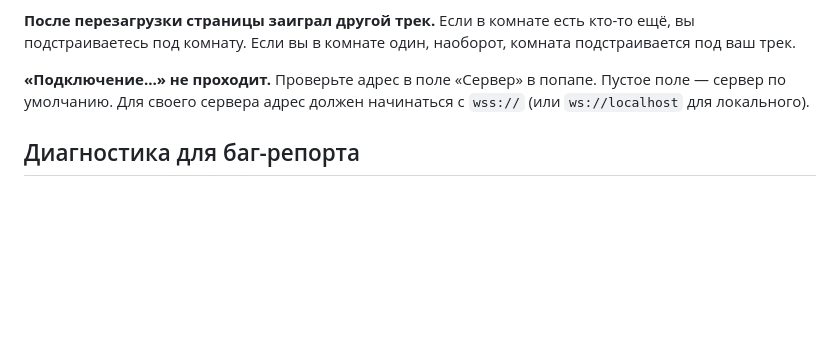
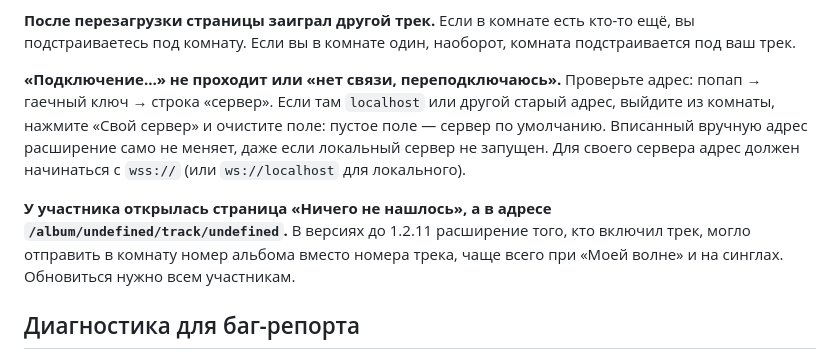
Before and after one commit to imbabyboy/babushkin-jam, a Markdown page: docs/TROUBLESHOOTING.md, the part around the change. GitHub-like rendering; blank space fills up the shorter version.

Commit message:
yj-6 | fix

```diff
--- a/docs/TROUBLESHOOTING.md
+++ b/docs/TROUBLESHOOTING.md
@@ -25,8 +25,11 @@ Chrome не даёт включать звук, пока по вкладке Я
 **После перезагрузки страницы заиграл другой трек.**
 Если в комнате есть кто-то ещё, вы подстраиваетесь под комнату. Если вы в комнате один, наоборот, комната подстраивается под ваш трек.
 
-**«Подключение…» не проходит.**
-Проверьте адрес в поле «Сервер» в попапе. Пустое поле — сервер по умолчанию. Для своего сервера адрес должен начинаться с `wss://` (или `ws://localhost` для локального).
+**«Подключение…» не проходит или «нет связи, переподключаюсь».**
+Проверьте адрес: попап → гаечный ключ → строка «сервер». Если там `localhost` или другой старый адрес, выйдите из комнаты, нажмите «Свой сервер» и очистите поле: пустое поле — сервер по умолчанию. Вписанный вручную адрес расширение само не меняет, даже если локальный сервер не запущен. Для своего сервера адрес должен начинаться с `wss://` (или `ws://localhost` для локального).
+
+**У участника открылась страница «Ничего не нашлось», а в адресе `/album/undefined/track/undefined`.**
+В версиях до 1.2.11 расширение того, кто включил трек, могло отправить в комнату номер альбома вместо номера трека, чаще всего при «Моей волне» и на синглах. Обновиться нужно всем участникам.
 
 ## Диагностика для баг-репорта
 
```
